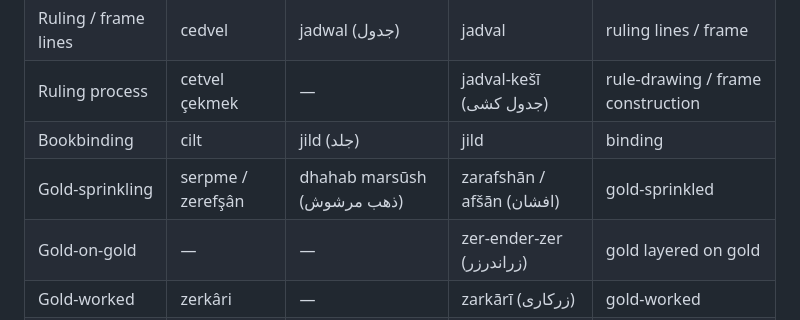
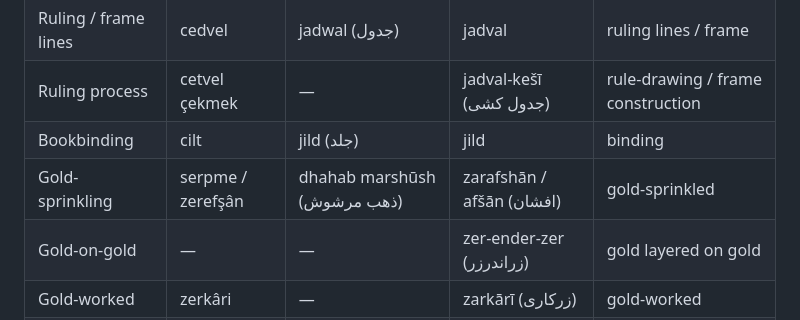
Before and after one commit to koenvdheide/Decorated-Manuscripts, a Markdown page: .claude/skills/terminology-reference.md, the part around the change. Drawn GitHub-style.

Commit message:
Fix typo in Arabic transliteration for "Gold-sprinkling" entry

```diff
--- a/.claude/skills/terminology-reference.md
+++ b/.claude/skills/terminology-reference.md
@@ -20,7 +20,7 @@ Single source of truth for all technical terminology used in this project. Agent
 | Ruling / frame lines | cedvel | jadwal (جدول) | jadval | ruling lines / frame |
 | Ruling process | cetvel çekmek | — | jadval-kešī (جدول کشی) | rule-drawing / frame construction |
 | Bookbinding | cilt | jild (جلد) | jild | binding |
-| Gold-sprinkling | serpme / zerefşân | dhahab marsūsh (ذهب مرشوش) | zarafshān / afšān (افشان) | gold-sprinkled |
+| Gold-sprinkling | serpme / zerefşân | dhahab marshūsh (ذهب مرشوش) | zarafshān / afšān (افشان) | gold-sprinkled |
 | Gold-on-gold | — | — | zer-ender-zer (زراندرزر) | gold layered on gold |
 | Gold-worked | zerkâri | — | zarkārī (زرکاری) | gold-worked |
 | Marbled paper | ebrî / ebrulu | — | abrī (ابری) / kāġaḏ-e abrī | marbled |
```
